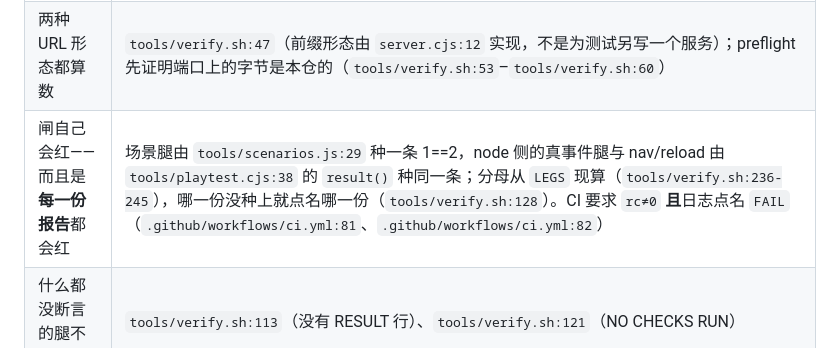
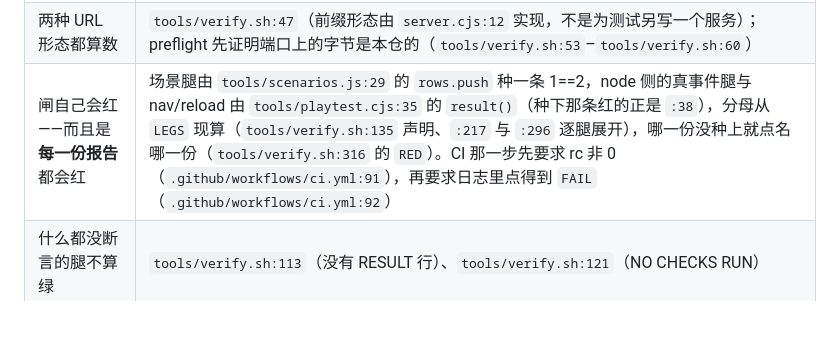
Before and after one commit to z-biz-game/z-biz-game-hebi-cos, a Markdown page: DESIGN.md, the part around the change. Rendered like a GitHub page; blank space fills up the shorter version.

Commit message:
docs(design): 台账那一行的四处引用回到它们说的东西上
DESIGN.md 破坏自证那一行的行号是抄的，抄到后来四处都指错了地方，而 D9 只查
"落在真实文件的行数内"——那四句每一句都在行数内，所以每一句都能一路绿：

- `tools/playtest.cjs:38` 说的是 `result()`，但 38 行是往报告里种那条 1==2 的
  语句，`result` 的声明在 35 行；现在两个各写各的行。
- `tools/verify.sh:236-245` 说的是分母从 `LEGS` 现算，实际 `LEGS` 声明在 135 行，
  逐腿展开在 217 与 296 行（腿循环两段：node 侧与浏览器侧）。
- `tools/verify.sh:128` 说的是"哪一份没种上就点名哪一份"，128 行是 `cleanup()`
  的右花括号；点名那一行在 316（`RED 阴性自证只被 $HIT/$EXPECTED 份报告点名`）。
- `.github/workflows/ci.yml:81`、`:82` 是旧的步骤名与 rc 检查行，现在 rc≠0 在
  91 行、日志里 grep `FAIL` 在 92 行。

顺带把 `rows.push`、`result`、`LEGS`、`RED`、`FAIL` 五个名字按"锚点坐在被指的那几
行里"的写法钉上，为下一格的现推锚点闸准备被审对象。文档里其余的是裸 `path:NN`，
只过范围检查。

`node tools/doctest.mjs` rows: 47 fail: 0 / DOCTEST_RC=0（读数在
`_tmp-hebi-doctest-r1.log`）。

```diff
--- a/DESIGN.md
+++ b/DESIGN.md
@@ -109,7 +109,7 @@
 | 片段导航不算重载 | `tools/verify.sh:202`，本轮 4 条断言：`timeOrigin` 与文档身份都不许变 |
 | 坏档 = 没有存档，不是白屏 | `tools/scenarios.js:447`–`tools/scenarios.js:453`（本轮 corrupt 腿 9 条） |
 | 两种 URL 形态都算数 | `tools/verify.sh:47`（前缀形态由 `server.cjs:12` 实现，不是为测试另写一个服务）；preflight 先证明端口上的字节是本仓的（`tools/verify.sh:53`–`tools/verify.sh:60`） |
-| 闸自己会红——而且是**每一份报告**都会红 | 场景腿由 `tools/scenarios.js:29` 种一条 1==2，node 侧的真事件腿与 nav/reload 由 `tools/playtest.cjs:38` 的 `result()` 种同一条；分母从 `LEGS` 现算（`tools/verify.sh:236-245`），哪一份没种上就点名哪一份（`tools/verify.sh:128`）。CI 要求 `rc≠0` **且**日志点名 `FAIL`（`.github/workflows/ci.yml:81`、`.github/workflows/ci.yml:82`） |
+| 闸自己会红——而且是**每一份报告**都会红 | 场景腿由 `tools/scenarios.js:29` 的 `rows.push` 种一条 1==2，node 侧的真事件腿与 nav/reload 由 `tools/playtest.cjs:35` 的 `result()`（种下那条红的正是 `:38`），分母从 `LEGS` 现算（`tools/verify.sh:135` 声明、`:217` 与 `:296` 逐腿展开），哪一份没种上就点名哪一份（`tools/verify.sh:316` 的 `RED`）。CI 那一步先要求 rc 非 0（`.github/workflows/ci.yml:91`），再要求日志里点得到 `FAIL`（`.github/workflows/ci.yml:92`） |
 | 什么都没断言的腿不算绿 | `tools/verify.sh:113`（没有 RESULT 行）、`tools/verify.sh:121`（NO CHECKS RUN） |
 | 写错的腿名不能变成空跑 | `tools/verify.sh:218`–`tools/verify.sh:224`：`LEGS` 只认七个腿名，认不出的直接 `RED` + `FAILED=1`。这一格是本轮补的——`LEGS=hint`（`hint` 是 play 腿里的一条 scenario，不是腿名）曾经一声不响地跑出 `=== ALL GREEN ===` 而一份报告都没有；对数表那一侧同样有 `tools/verify.sh:242` 兜着。补闸台架的 H13 在这一格里咬出了第二个 bug：没有 `LANG` 的环境里 `$leg（` 会把全角括号的首字节算进变量名，红是红了却不点名腿名，所以现在写 `${leg}（` |
 | **文档印的数就是代码/脚本里的现值** | `node tools/doctest.mjs`（本轮新建）：`D1` 三档表对 `TIERS`、`D2` 十条规则名对 `pencil.js` 且每条在非注释行里出现（`D2b` 数的是剥掉注释行之后的正文——整份文件一起数会被注释凑够次数）、`D3` 腿/形态/报告数对 `verify.sh` 的现值、`D4` 端口对四处定义、`D5` 节点预算对 `opts.cap` 且读数真的小于它、`D6` CI 覆盖表与 `ci.yml` 的 job 双向核对、`D7` `SAMPLES` 用子进程探针、`D8` 逐报告条数与两个总数自洽、`D9` 每条 `path:NN` 引用都在真实行数内、`D10` 红线标签双向 |
```
